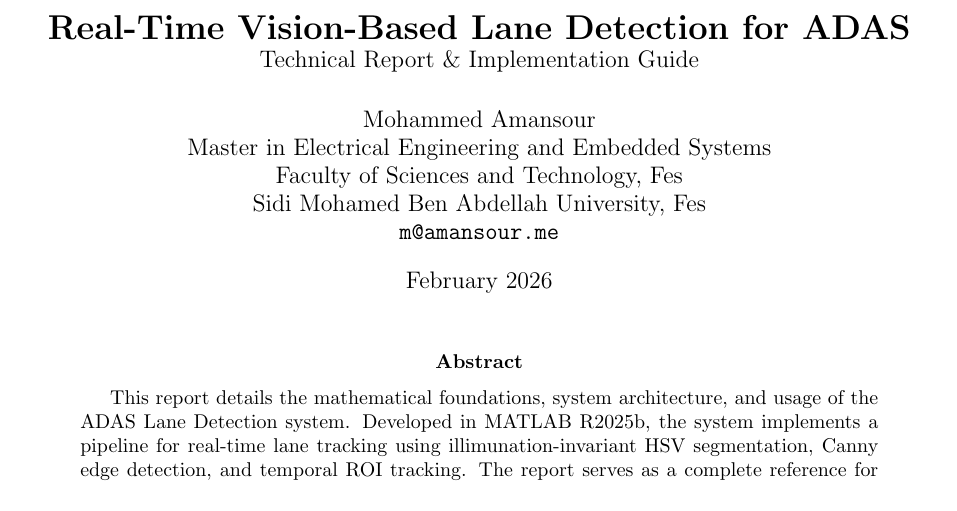
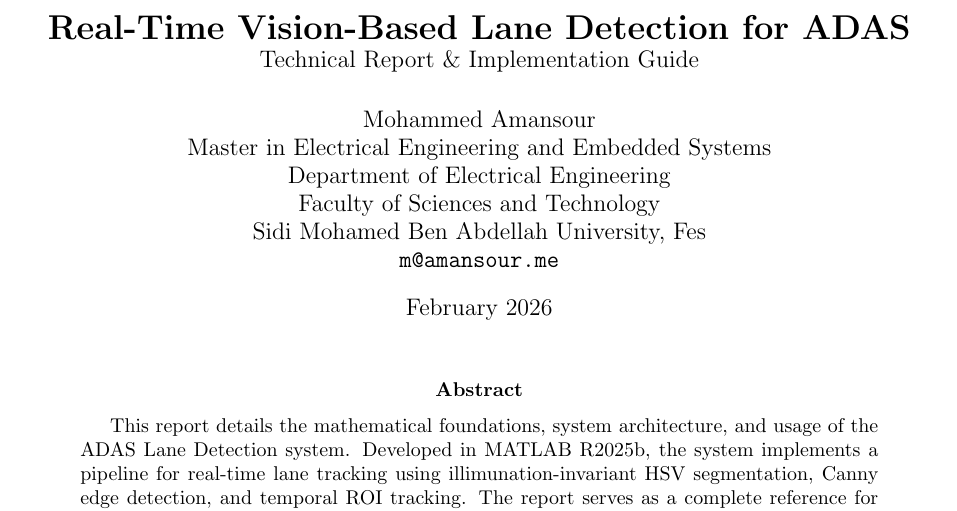
Before and after one commit to mdamansour/adas-lane-detection, a LaTeX paper (paper/projectReport.tex): part of page 1 of 4, cut so that both start at the same text. Compiled offline with pdfLaTeX.

Commit message:
final commit

```diff
--- a/paper/myPaper.tex
+++ b/paper/projectReport.tex
@@ -19,7 +19,8 @@
 
 \author{Mohammed Amansour\\
 Master in Electrical Engineering and Embedded Systems\\
-Faculty of Sciences and Technology, Fes\\
+Department of Electrical Engineering\\
+Faculty of Sciences and Technology\\
 Sidi Mohamed Ben Abdellah University, Fes\\
 \texttt{m@amansour.me}}
 
```
Also changed, not shown: README.md, paper/myPaper.pdf (deleted), paper/projectReport.pdf (added).
